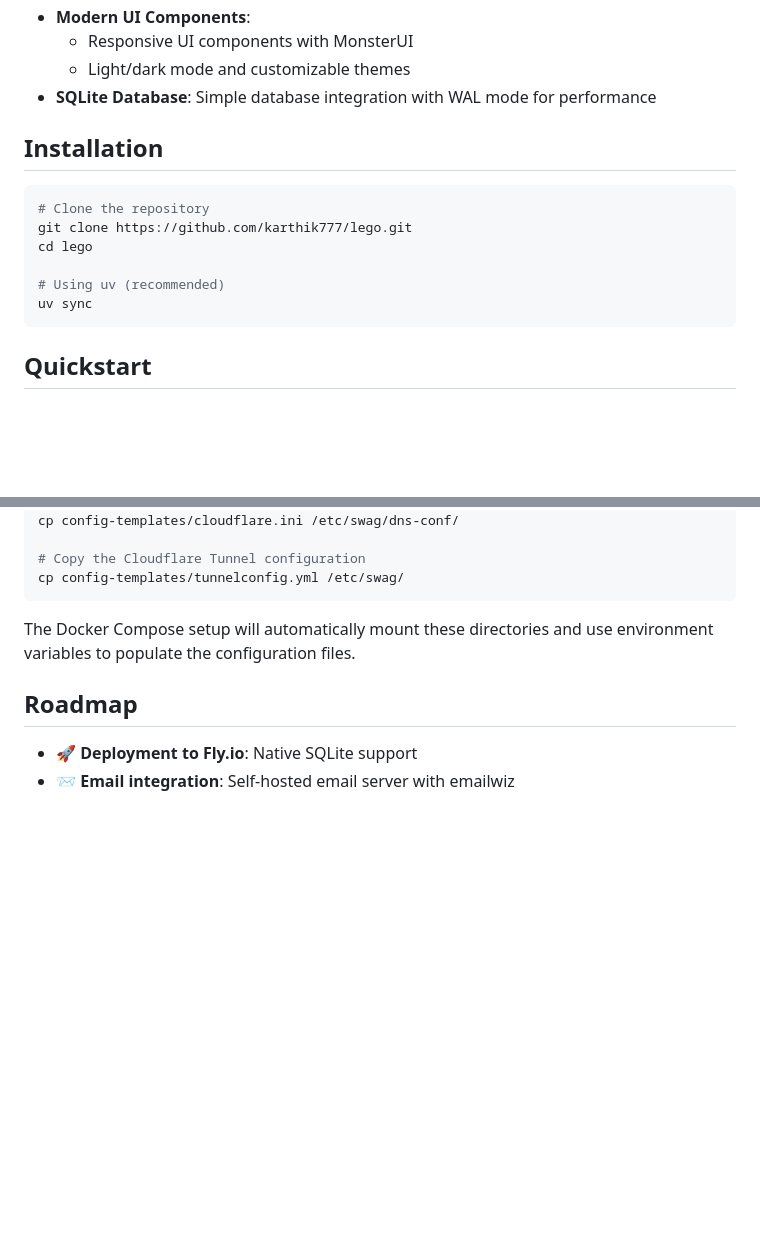
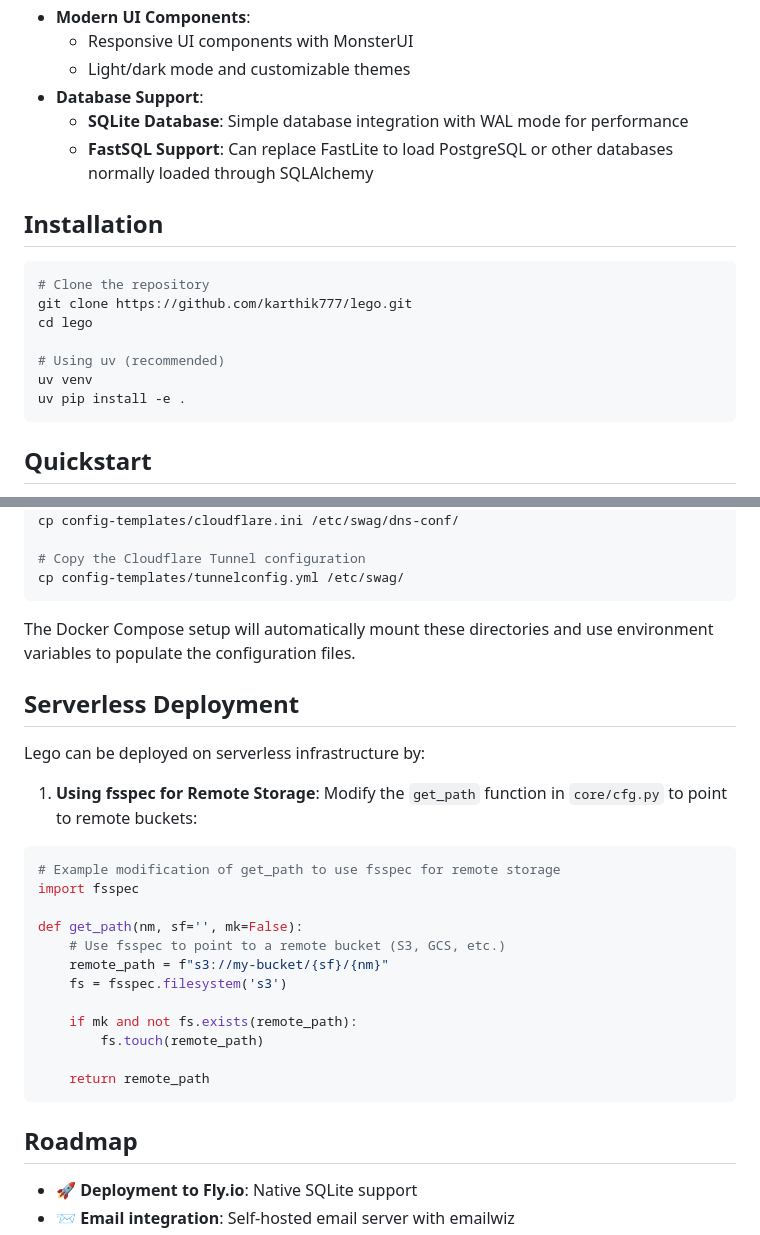
Before and after one commit to Karthik777/lego, a Markdown page: README.md, 2 parts joined by grey strips. Rendered like a GitHub page; blank space fills up the shorter version.

Commit message:
[refactor]: docs

````diff
--- a/README.md
+++ b/README.md
@@ -33,7 +33,9 @@ Lego is a modular Python web framework designed to help developers build modern
 - **Modern UI Components**:
   - Responsive UI components with MonsterUI
   - Light/dark mode and customizable themes
-- **SQLite Database**: Simple database integration with WAL mode for performance
+- **Database Support**:
+  - **SQLite Database**: Simple database integration with WAL mode for performance
+  - **FastSQL Support**: Can replace FastLite to load PostgreSQL or other databases normally loaded through SQLAlchemy
 
 
 ## Installation
@@ -44,7 +46,8 @@ git clone https://github.com/karthik777/lego.git
 cd lego
 
 # Using uv (recommended)
-uv sync
+uv venv
+uv pip install -e .
 ```
 
 ## Quickstart
@@ -378,6 +381,27 @@ cp config-templates/tunnelconfig.yml /etc/swag/
 
 The Docker Compose setup will automatically mount these directories and use environment variables to populate the configuration files.
 
+## Serverless Deployment
+
+Lego can be deployed on serverless infrastructure by:
+
+1. **Using fsspec for Remote Storage**: Modify the `get_path` function in `core/cfg.py` to point to remote buckets:
+
+```python
+# Example modification of get_path to use fsspec for remote storage
+import fsspec
+
+def get_path(nm, sf='', mk=False):
+    # Use fsspec to point to a remote bucket (S3, GCS, etc.)
+    remote_path = f"s3://my-bucket/{sf}/{nm}"
+    fs = fsspec.filesystem('s3')
+
+    if mk and not fs.exists(remote_path):
+        fs.touch(remote_path)
+
+    return remote_path
+```
+
 ## Roadmap
 - 🚀 **Deployment to Fly.io**: Native SQLite support
 - 📨 **Email integration**: Self-hosted email server with emailwiz
````
